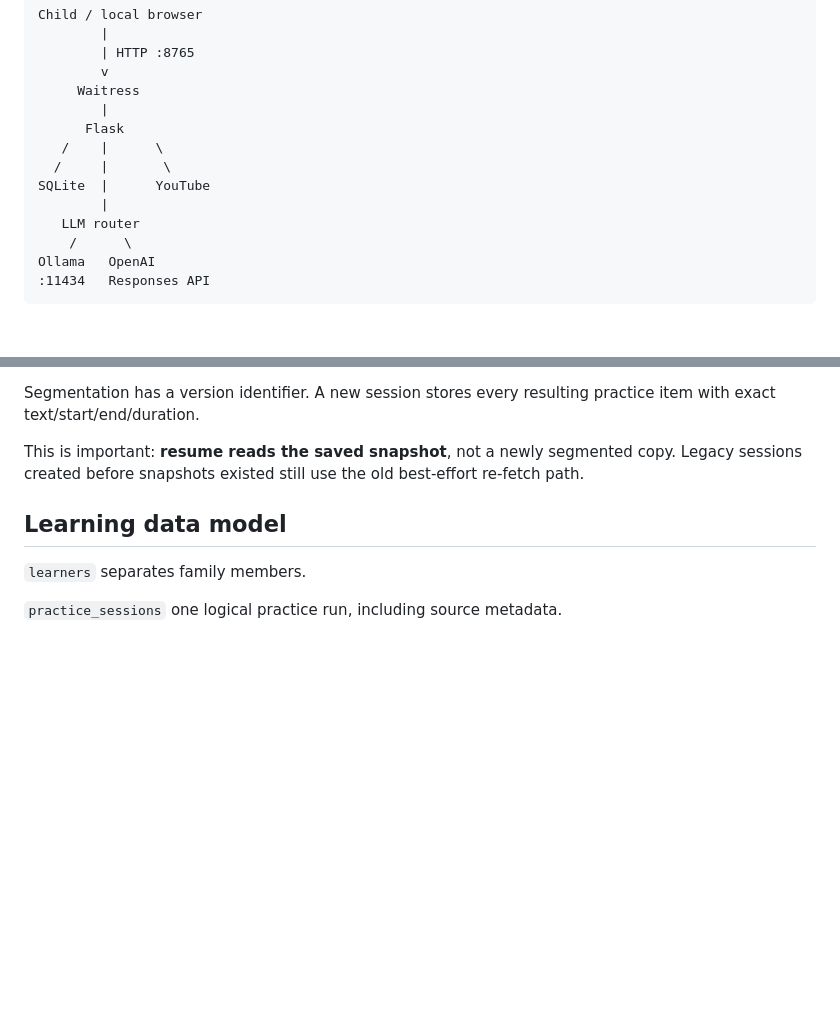
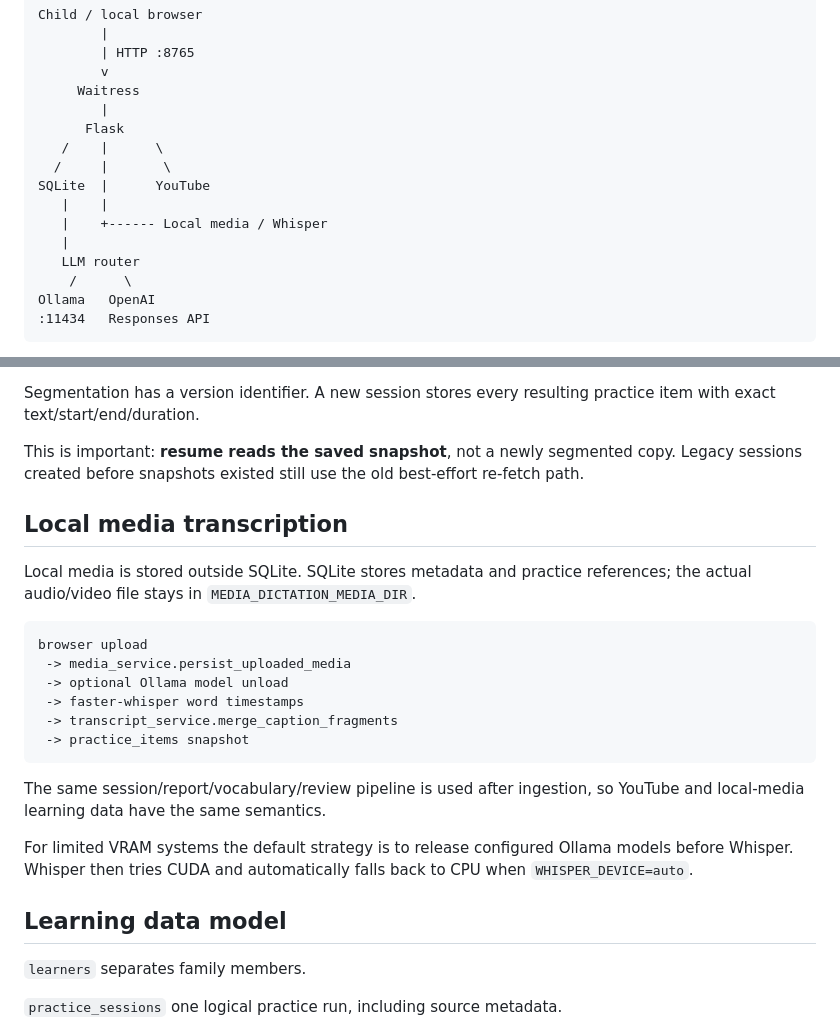
Before and after one commit to oneminute/media_dictation, a Markdown page: ARCHITECTURE.md, 2 parts joined by grey strips. Rendered like a GitHub page; blank space fills up the shorter version.

Commit message:
Document local media transcription architecture

````diff
--- a/ARCHITECTURE.md
+++ b/ARCHITECTURE.md
@@ -25,7 +25,9 @@ Child / local browser
    /    |      \
   /     |       \
 SQLite  |      YouTube
-        |
+   |    |
+   |    +------ Local media / Whisper
+   |
    LLM router
     /      \
 Ollama   OpenAI
@@ -54,6 +56,27 @@ practice item with exact text/start/end/duration.
 This is important: **resume reads the saved snapshot**, not a newly segmented
 copy. Legacy sessions created before snapshots existed still use the old
 best-effort re-fetch path.
+
+## Local media transcription
+
+Local media is stored outside SQLite. SQLite stores metadata and practice
+references; the actual audio/video file stays in `MEDIA_DICTATION_MEDIA_DIR`.
+
+```
+browser upload
+ -> media_service.persist_uploaded_media
+ -> optional Ollama model unload
+ -> faster-whisper word timestamps
+ -> transcript_service.merge_caption_fragments
+ -> practice_items snapshot
+```
+
+The same session/report/vocabulary/review pipeline is used after ingestion, so
+YouTube and local-media learning data have the same semantics.
+
+For limited VRAM systems the default strategy is to release configured Ollama
+models before Whisper. Whisper then tries CUDA and automatically falls back to
+CPU when `WHISPER_DEVICE=auto`.
 
 ## Learning data model
 
````
